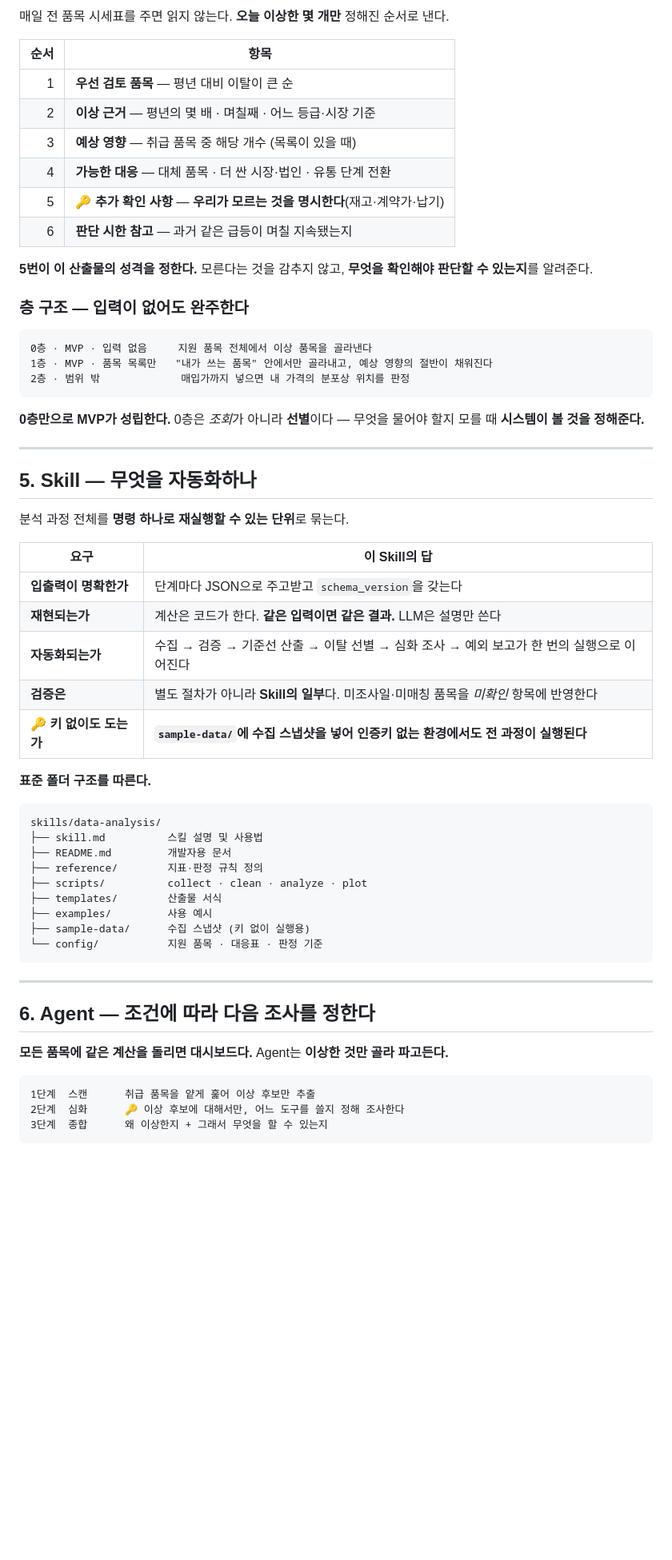
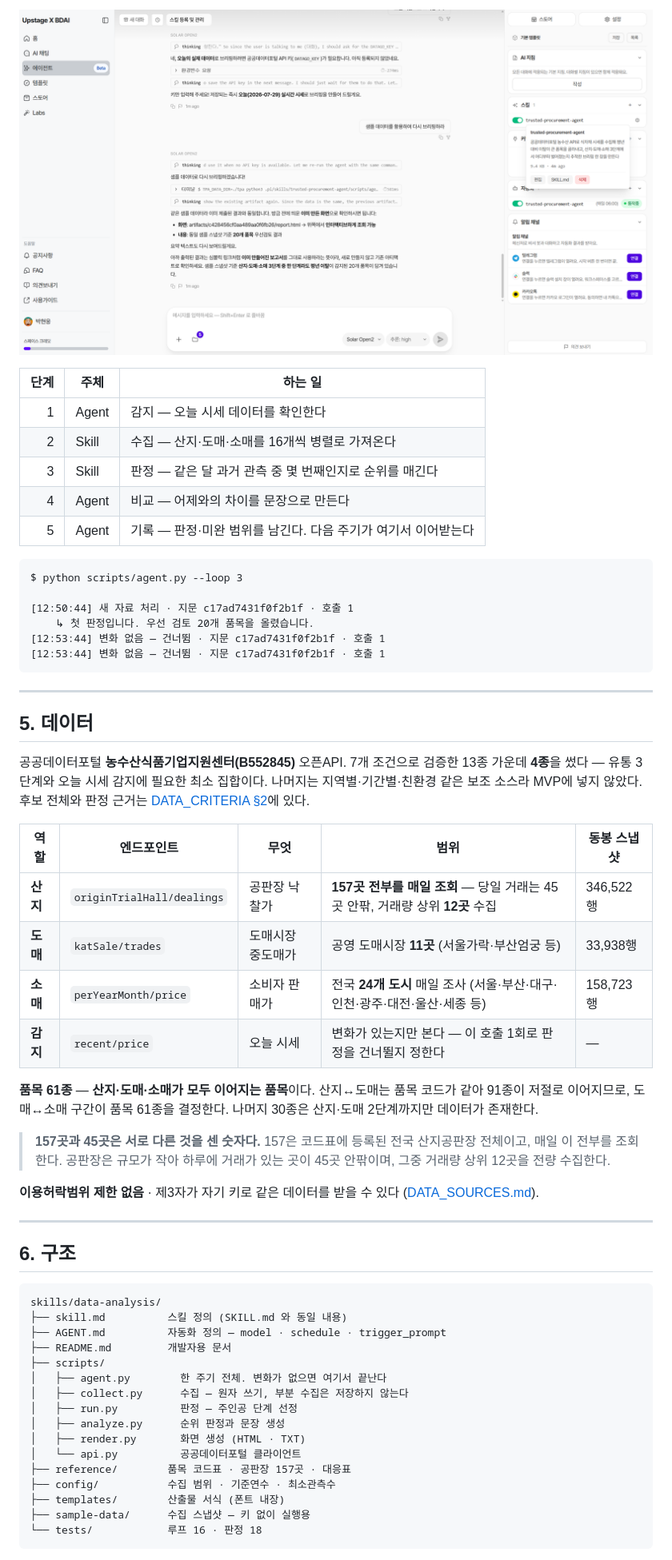
Before and after one commit to GongZen/trusted-procurement-agent, a Markdown page: README.md, the part around one of its changes. Shown at 80% size. GitHub-like rendering; pictures changed too: docs/timely-agent.png (added); blank space fills up the shorter version.

````diff
--- a/README.md
+++ b/README.md
@@ -104,63 +118,61 @@
 
-매일 전 품목 시세표를 주면 읽지 않는다. **오늘 이상한 몇 개만** 정해진 순서로 낸다.
+![Timely 스킬 등록과 자동화](docs/timely-agent.png)
 
-| 순서 | 항목 |
-|---:|---|
-| 1 | **우선 검토 품목** — 평년 대비 이탈이 큰 순 |
-| 2 | **이상 근거** — 평년의 몇 배 · 며칠째 · 어느 등급·시장 기준 |
-| 3 | **예상 영향** — 취급 품목 중 해당 개수 (목록이 있을 때) |
-| 4 | **가능한 대응** — 대체 품목 · 더 싼 시장·법인 · 유통 단계 전환 |
-| 5 | 🔑 **추가 확인 사항** — **우리가 모르는 것을 명시한다**(재고·계약가·납기) |
-| 6 | **판단 시한 참고** — 과거 같은 급등이 며칠 지속됐는지 |
-
-**5번이 이 산출물의 성격을 정한다.** 모른다는 것을 감추지 않고, **무엇을 확인해야 판단할 수 있는지**를 알려준다.
-
-### 층 구조 — 입력이 없어도 완주한다
+| 단계 | 주체 | 하는 일 |
+|---:|---|---|
+| 1 | Agent | 감지 — 오늘 시세 데이터를 확인한다 |
+| 2 | Skill | 수집 — 산지·도매·소매를 16개씩 병렬로 가져온다 |
+| 3 | Skill | 판정 — 같은 달 과거 관측 중 몇 번째인지로 순위를 매긴다 |
+| 4 | Agent | 비교 — 어제와의 차이를 문장으로 만든다 |
+| 5 | Agent | 기록 — 판정·미완 범위를 남긴다. 다음 주기가 여기서 이어받는다 |
 
 ```
-0층 · MVP · 입력 없음     지원 품목 전체에서 이상 품목을 골라낸다
-1층 · MVP · 품목 목록만   "내가 쓰는 품목" 안에서만 골라내고, 예상 영향의 절반이 채워진다
-2층 · 범위 밖             매입가까지 넣으면 내 가격의 분포상 위치를 판정
-```
+$ python scripts/agent.py --loop 3
 
-**0층만으로 MVP가 성립한다.** 0층은 *조회*가 아니라 **선별**이다 — 무엇을 물어야 할지 모를 때 **시스템이 볼 것을 정해준다.**
-
----
-
-## 5. Skill — 무엇을 자동화하나
-
-분석 과정 전체를 **명령 하나로 재실행할 수 있는 단위**로 묶는다.
-
-| 요구 | 이 Skill의 답 |
-|---|---|
-| **입출력이 명확한가** | 단계마다 JSON으로 주고받고 `schema_version`을 갖는다 |
-| **재현되는가** | 계산은 코드가 한다. **같은 입력이면 같은 결과.** LLM은 설명만 쓴다 |
-| **자동화되는가** | 수집 → 검증 → 기준선 산출 → 이탈 선별 → 심화 조사 → 예외 보고가 한 번의 실행으로 이어진다 |
-| **검증은** | 별도 절차가 아니라 **Skill의 일부**다. 미조사일·미매칭 품목을 *미확인* 항목에 반영한다 |
-| 🔑 **키 없이도 도는가** | **`sample-data/`에 수집 스냅샷을 넣어 인증키 없는 환경에서도 전 과정이 실행된다** |
-
-**표준 폴더 구조를 따른다.**
-
-```
-skills/data-analysis/
-├── skill.md          스킬 설명 및 사용법
-├── README.md         개발자용 문서
-├── reference/        지표·판정 규칙 정의
-├── scripts/          collect · clean · analyze · plot
-├── templates/        산출물 서식
-├── examples/         사용 예시
-├── sample-data/      수집 스냅샷 (키 없이 실행용)
-└── config/           지원 품목 · 대응표 · 판정 기준
+[12:50:44] 새 자료 처리 · 지문 c17ad7431f0f2b1f · 호출 1
+    ↳ 첫 판정입니다. 우선 검토 20개 품목을 올렸습니다.
+[12:53:44] 변화 없음 — 건너뜀 · 지문 c17ad7431f0f2b1f · 호출 1
+[12:53:44] 변화 없음 — 건너뜀 · 지문 c17ad7431f0f2b1f · 호출 1
 ```
 
 ---
 
-## 6. Agent — 조건에 따라 다음 조사를 정한다
+## 5. 데이터
 
-**모든 품목에 같은 계산을 돌리면 대시보드다.** Agent는 **이상한 것만 골라 파고든다.**
+공공데이터포털 **농수산식품기업지원센터(B552845)** 오픈API. 7개 조건으로 검증한 13종 가운데 **4종**을 썼다 — 유통 3단계와 오늘 시세 감지에 필요한 최소 집합이다. 나머지는 지역별·기간별·친환경 같은 보조 소스라 MVP에 넣지 않았다. 후보 전체와 판정 근거는 [DATA_CRITERIA §2](DATA_CRITERIA.md)에 있다.
+
+| 역할 | 엔드포인트 | 무엇 | 범위 | 동봉 스냅샷 |
+|---|---|---|---|---|
+| **산지** | `originTrialHall/dealings` | 공판장 낙찰가 | **157곳 전부를 매일 조회** — 당일 거래는 45곳 안팎, 거래량 상위 **12곳** 수집 | 346,522행 |
+| **도매** | `katSale/trades` | 도매시장 중도매가 | 공영 도매시장 **11곳** (서울가락·부산엄궁 등) | 33,938행 |
+| **소매** | `perYearMonth/price` | 소비자 판매가 | 전국 **24개 도시** 매일 조사 (서울·부산·대구·인천·광주·대전·울산·세종 등) | 158,723행 |
+| **감지** | `recent/price` | 오늘 시세 | 변화가 있는지만 본다 — 이 호출 1회로 판정을 건너뛸지 정한다 | — |
+
+**품목 61종** — **산지·도매·소매가 모두 이어지는 품목**이다. 산지↔도매는 품목 코드가 같아 91종이 저절로 이어지므로, 도매↔소매 구간이 품목 61종을 결정한다. 나머지 30종은 산지·도매 2단계까지만 데이터가 존재한다.
+
+> **157곳과 45곳은 서로 다른 것을 센 숫자다.** 157은 코드표에 등록된 전국 산지공판장 전체이고, 매일 이 전부를 조회한다. 공판장은 규모가 작아 하루에 거래가 있는 곳이 45곳 안팎이며, 그중 거래량 상위 12곳을 전량 수집한다.
+
+**이용허락범위 제한 없음** · 제3자가 자기 키로 같은 데이터를 받을 수 있다 ([DATA_SOURCES.md](DATA_SOURCES.md)).
+
+---
+
+## 6. 구조
 
 ```
-1단계  스캔      취급 품목을 얕게 훑어 이상 후보만 추출
-2단계  심화      🔑 이상 후보에 대해서만, 어느 도구를 쓸지 정해 조사한다
-3단계  종합      왜 이상한지 + 그래서 무엇을 할 수 있는지
+skills/data-analysis/
+├── skill.md          스킬 정의 (SKILL.md 와 동일 내용)
+├── AGENT.md          자동화 정의 — model · schedule · trigger_prompt
+├── README.md         개발자용 문서
+├── scripts/
+│   ├── agent.py        한 주기 전체. 변화가 없으면 여기서 끝난다
+│   ├── collect.py      수집 — 원자 쓰기, 부분 수집은 저장하지 않는다
+│   ├── run.py          판정 — 주인공 단계 선정
+│   ├── analyze.py      순위 판정과 문장 생성
+│   ├── render.py       화면 생성 (HTML · TXT)
+│   └── api.py          공공데이터포털 클라이언트
+├── reference/        품목 코드표 · 공판장 157곳 · 대응표
+├── config/           수집 범위 · 기준연수 · 최소관측수
+├── templates/        산출물 서식 (폰트 내장)
+├── sample-data/      수집 스냅샷 — 키 없이 실행용
+└── tests/            루프 16 · 판정 18
 ```
````
Also changed, not shown: other parts of README.md (+87 -90 lines), docs/report-card.png (added), docs/report-summary.png (added).
